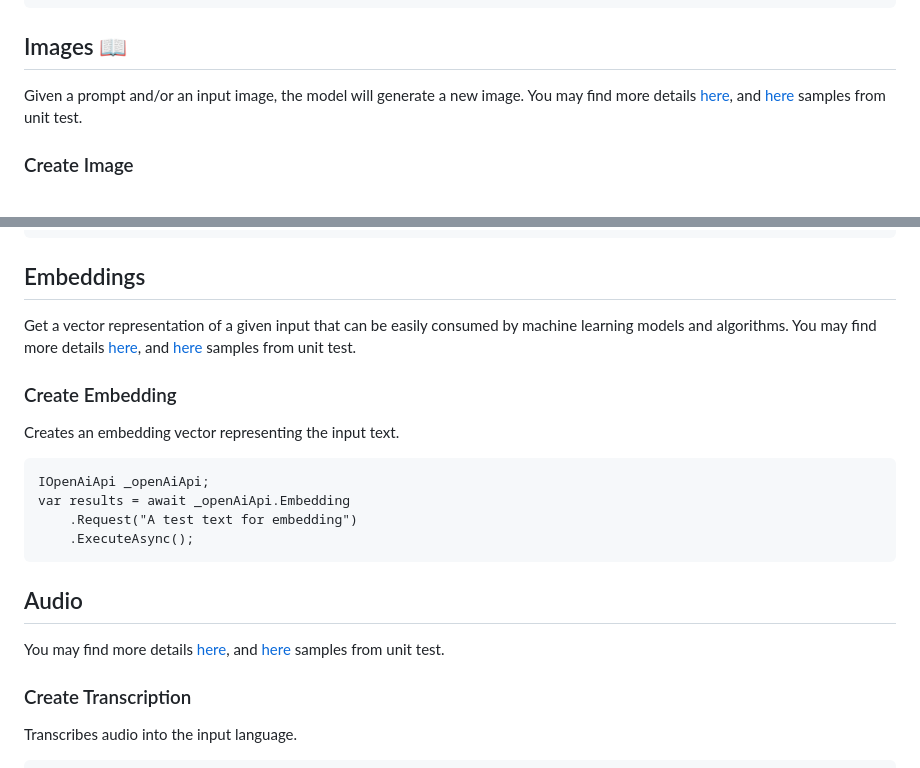
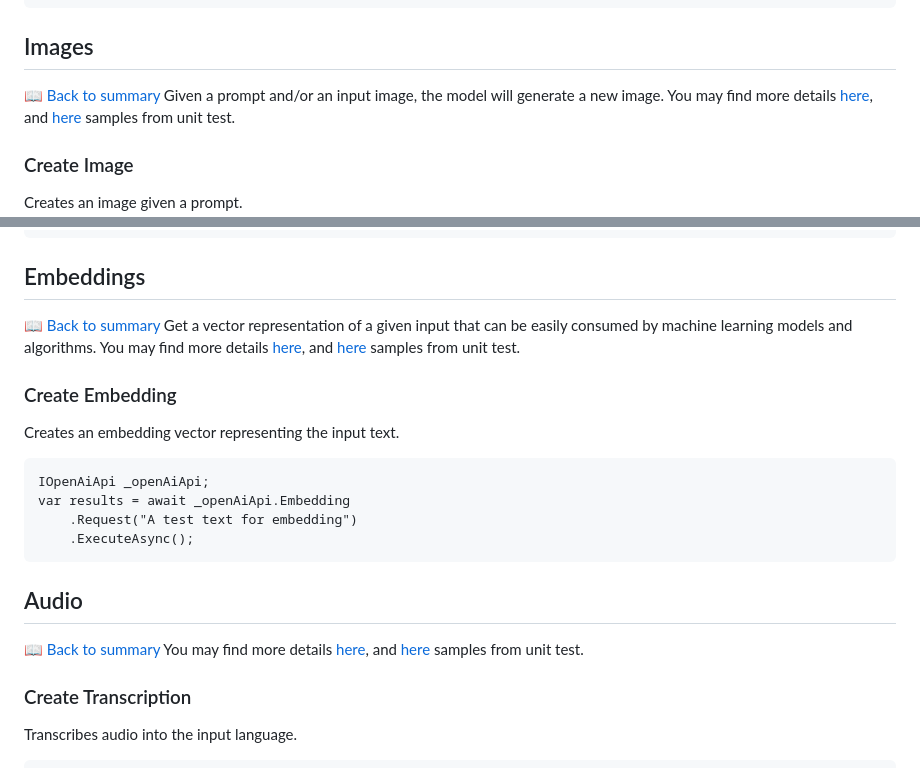
Before and after one commit to KeyserDSoze/Rystem.OpenAi, a Markdown page: src/Rystem.OpenAi.Api/README.md, 2 parts joined by grey strips. Rendered like a GitHub page.

Commit message:
back to summary

```diff
--- a/src/Rystem.OpenAi.Api/README.md
+++ b/src/Rystem.OpenAi.Api/README.md
@@ -173,7 +173,8 @@ and [here](https://github.com/KeyserDSoze/Rystem.OpenAi/blob/master/src/Rystem.O
             .WithTemperature(0.5)
             .ExecuteAsync();
 
-## Images [📖](#documentation)
+## Images
+[📖 Back to summary](#documentation)
 Given a prompt and/or an input image, the model will generate a new image.
 You may find more details [here](https://platform.openai.com/docs/api-reference/images),
 and [here](https://github.com/KeyserDSoze/Rystem.OpenAi/blob/master/src/Rystem.OpenAi.Test/Tests/ImageEndpointTests.cs) samples from unit test.
@@ -221,6 +222,7 @@ Creates a variation of a given image.
         .ExecuteAsync();
 
 ## Embeddings
+[📖 Back to summary](#documentation)
 Get a vector representation of a given input that can be easily consumed by machine learning models and algorithms.
 You may find more details [here](https://platform.openai.com/docs/api-reference/embeddings),
 and [here](https://github.com/KeyserDSoze/Rystem.OpenAi/blob/master/src/Rystem.OpenAi.Test/Tests/EmbeddingEndpointTests.cs) samples from unit test.
@@ -235,6 +237,7 @@ Creates an embedding vector representing the input text.
         .ExecuteAsync();
 
 ## Audio
+[📖 Back to summary](#documentation)
 You may find more details [here](https://platform.openai.com/docs/api-reference/audio),
 and [here](https://github.com/KeyserDSoze/Rystem.OpenAi/blob/master/src/Rystem.OpenAi.Test/Tests/AudioEndpointTests.cs) samples from unit test.
 
```
